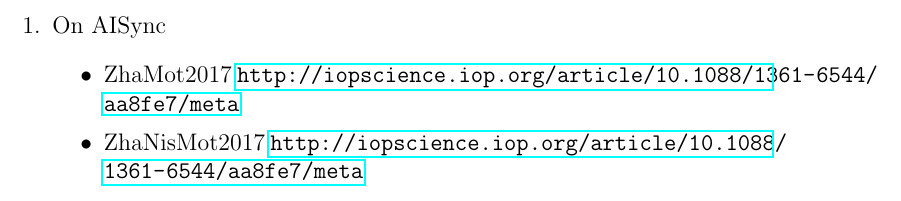
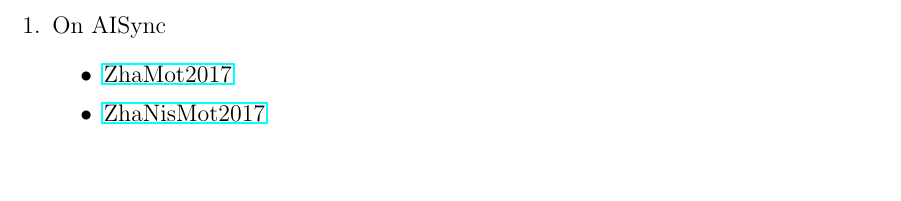
Before and after one commit to SwetamberD/AISync, a LaTeX document (references.tex): part of the page, cut so that both start at the same text, the shorter picture padded with empty space. Compiled offline with pdfLaTeX.

Commit message:
references.tex - updated

```diff
--- a/references.tex
+++ b/references.tex
@@ -10,11 +10,11 @@
 \begin{enumerate}
     \item On AISync
     \begin{itemize}
-        \item ZhaMot2017
-        \url{http://iopscience.iop.org/article/10.1088/1361-6544/aa8fe7/meta}
+        \item
+        \href{http://iopscience.iop.org/article/10.1088/1361-6544/aa8fe7/meta}{ZhaMot2017}
 
-        \item ZhaNisMot2017
-        \url{http://iopscience.iop.org/article/10.1088/1361-6544/aa8fe7/meta}
+        \item
+        \href{https://journals.aps.org/pre/abstract/10.1103/PhysRevE.95.062215}{ZhaNisMot2017}
     \end{itemize}
 \end{enumerate}
 \end{document}
```
